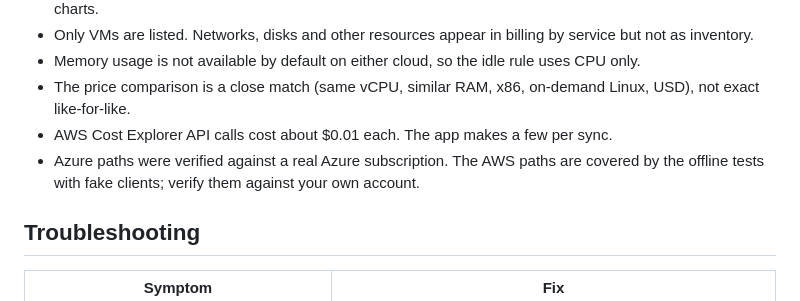
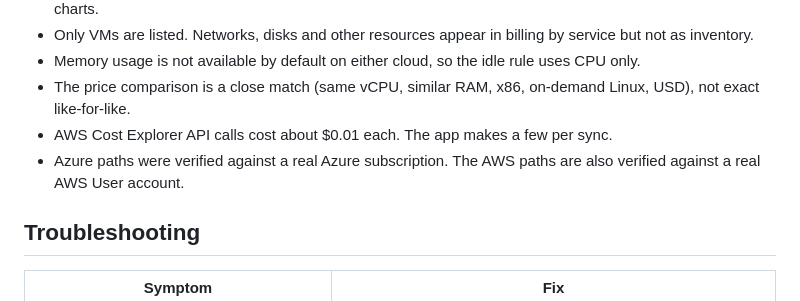
Before and after one commit to srinathv-tech/Cloudonomix, a Markdown page: README.md, the part around the change. Drawn GitHub-style.

Commit message:
Clarify AWS paths verification in README
Updated AWS paths verification note in README.

```diff
--- a/README.md
+++ b/README.md
@@ -157,8 +157,7 @@ Thresholds can also be changed in the **Settings** dropdown at the top right of
 - Memory usage is not available by default on either cloud, so the idle rule uses CPU only.
 - The price comparison is a close match (same vCPU, similar RAM, x86, on-demand Linux, USD), not exact like-for-like.
 - AWS Cost Explorer API calls cost about $0.01 each. The app makes a few per sync.
-- Azure paths were verified against a real Azure subscription. The AWS paths are covered by the offline tests
-  with fake clients; verify them against your own account.
+- Azure paths were verified against a real Azure subscription. The AWS paths are also verified against a real AWS User account.
 
 ## Troubleshooting
 
```
